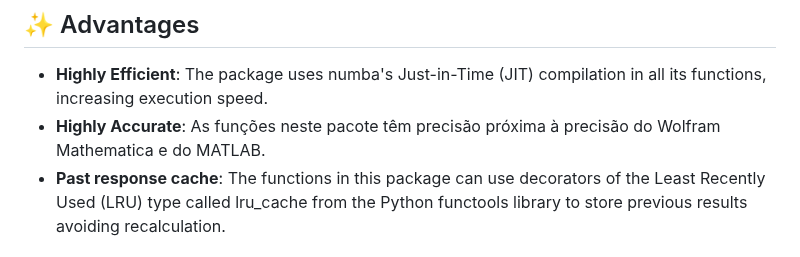
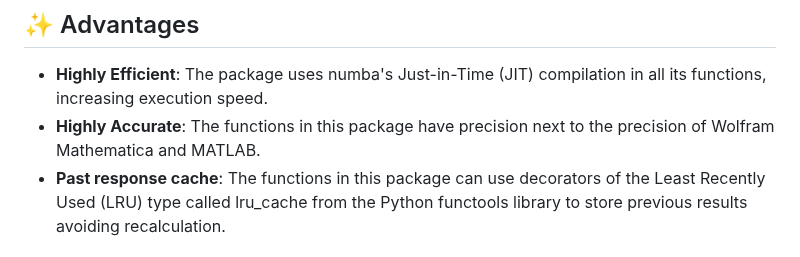
Before and after one commit to fobos123deimos/fast-wave, a Markdown page: README.md, the part around the change. Drawn GitHub-style.

Commit message:
Wolfram_Comparison 3

```diff
--- a/README.md
+++ b/README.md
@@ -26,7 +26,7 @@ This package is an innovative project that delves into the complexities of quant
 
 
 - **Highly Efficient**: The package uses numba's Just-in-Time (JIT) compilation in all its functions, increasing execution speed.
-- **Highly Accurate**: As funções neste pacote têm precisão próxima à precisão do Wolfram Mathematica e do MATLAB.
+- **Highly Accurate**: The functions in this package have precision next to the precision of Wolfram Mathematica and MATLAB.
 - **Past response cache**: The functions in this package can use decorators of the Least Recently Used (LRU) type called lru_cache from the Python functools library to store previous results avoiding recalculation.
 
 
```
